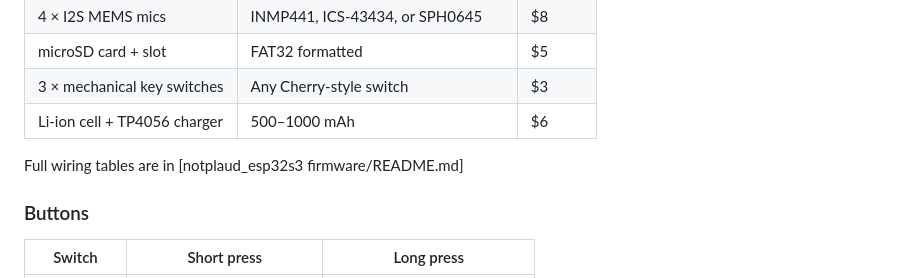
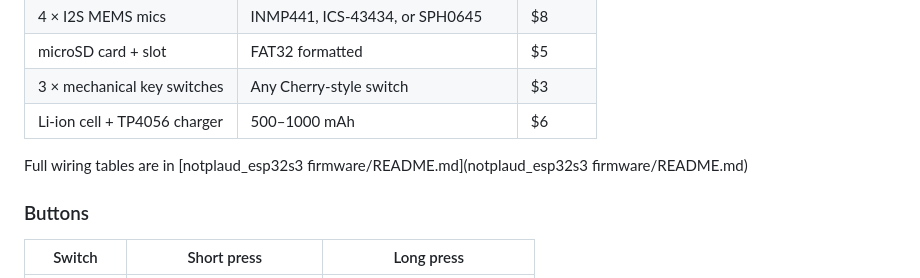
Before and after one commit to Ranbo-duz-coding-using-ai/NotPlaud, a Markdown page: README.md, the part around the change. GitHub-like rendering.

```diff
--- a/README.md
+++ b/README.md
@@ -93,7 +93,7 @@ instant.
 | 3 × mechanical key switches | Any Cherry-style switch | $3 |
 | Li-ion cell + TP4056 charger | 500–1000 mAh | $6 |
 
-Full wiring tables are in [notplaud_esp32s3 firmware/README.md]
+Full wiring tables are in [notplaud_esp32s3 firmware/README.md](notplaud_esp32s3 firmware/README.md)
 
 ### Buttons
 
```
